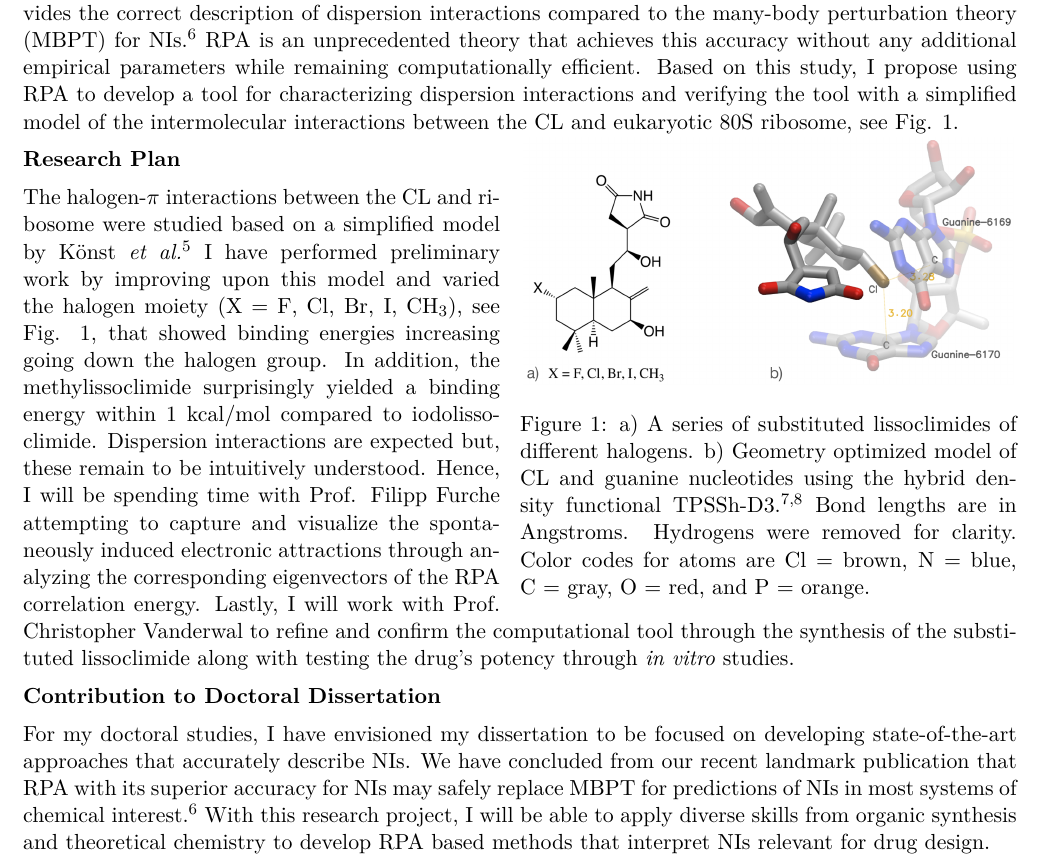
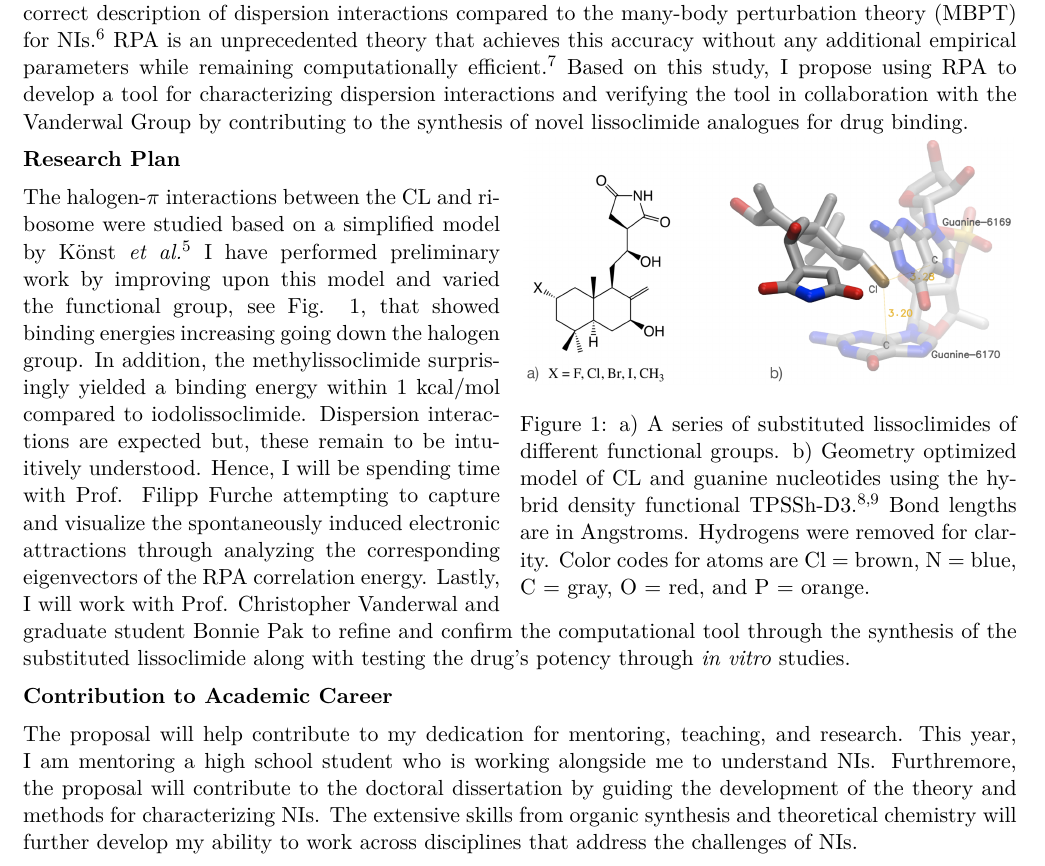
Before and after one commit to bdnguye2/rowland_fellowship, a LaTeX document (proposal.tex): part of page 1 of 2, cut so that both start at the same text. Compiled offline with pdfLaTeX.

Commit message:
updated wording of proposal

```diff
--- a/proposal.tex
+++ b/proposal.tex
@@ -80,21 +80,21 @@ To achieve the project's goal, the correct computational and theoretical
 understanding of dispersion interactions is key to designing new therapeutics.
 Dispersion interactions are viewed as long-range electronic interactions that
 are non-trivial to compute and difficult to characterize. In a recent publication,
-we demonstrated that nonperturbative methods such as the random phase approximation
+I demonstrated that nonperturbative methods such as the random phase approximation
 (RPA) provides the correct description of dispersion interactions compared
 to the many-body perturbation theory (MBPT) for NIs.\autocite{Nguyen20JChemTheoryComput16p2258}
 RPA is an unprecedented theory that achieves this accuracy without any
-additional empirical parameters while remaining computationally efficient.
+additional empirical parameters while remaining computationally efficient.\autocite{doi:10.1063/1.3442749}
 Based on this study, I propose using RPA to develop a tool for characterizing
-dispersion interactions and verifying the tool with a simplified model of the
-intermolecular interactions between the CL and eukaryotic 80S ribosome, see
-Fig. \ref{fig:model}.
+dispersion interactions and verifying the tool in collaboration with the
+Vanderwal Group by contributing to the synthesis of novel lissoclimide analogues
+for drug binding.
 
 \begin{wrapfigure}{r}{0.5\linewidth}
   \vspace{-20pt}
   \centering
   \includegraphics[scale=0.12]{combined.png}
-  \caption{a) A series of substituted lissoclimides of different halogens.
+  \caption{a) A series of substituted lissoclimides of different functional groups.
     b) Geometry optimized model of CL and guanine nucleotides using the hybrid
     density functional TPSSh-D3.\autocite{Staroverov03JChemPhys119p12129,Grimme12ChemEurJ18p9955}
     Bond lengths are in Angstroms. Hydrogens were removed for clarity. Color codes
@@ -107,27 +107,30 @@ Fig. \ref{fig:model}.
 The halogen-$\pi$ interactions between the CL and ribosome were
 studied based on a simplified model by K{\"o}nst \textit{et al.}\autocite{Konst2017}
 I have performed preliminary work by improving upon this model and
-varied the halogen moiety (X = F, Cl, Br, I, CH$_3$), see Fig. \ref{fig:model},
+varied the functional group, see Fig. \ref{fig:model},
 that showed binding energies increasing going down the halogen group. In addition,
 the methylissoclimide surprisingly yielded a binding energy within 1
 kcal/mol compared to iodolissoclimide. Dispersion interactions are expected
 but, these remain to be intuitively understood. Hence, I will be spending time with
 Prof. Filipp Furche attempting to capture and visualize the spontaneously induced
 electronic attractions through analyzing the corresponding eigenvectors of the RPA
-correlation energy. Lastly, I will work with Prof. Christopher Vanderwal to refine
+correlation energy. Lastly, I will work with Prof. Christopher Vanderwal and graduate
+student Bonnie Pak to refine
 and confirm the computational tool through the synthesis of the substituted lissoclimide
 along with testing the drug's potency through \textit{in vitro} studies.
 
-\textbf{Contribution to Doctoral Dissertation}
+\textbf{Contribution to Academic Career}
 
-For my doctoral studies, I have envisioned my dissertation
-to be focused on developing state-of-the-art approaches that accurately
-describe NIs. We have concluded from our recent landmark publication that
-RPA with its superior accuracy for NIs may safely replace MBPT for predictions
-of NIs in most systems of chemical interest.\autocite{Nguyen20JChemTheoryComput16p2258}
-With this research project, I will be able to apply diverse skills from
-organic synthesis and theoretical chemistry to develop RPA based methods
-that interpret NIs relevant for drug design.
+The proposal will help contribute to my dedication for mentoring, teaching, and research.
+This year, I am mentoring a high school student who is working alongside me to
+understand NIs. Furthremore, the proposal will contribute to
+the doctoral dissertation by guiding the development of the theory and methods for characterizing
+NIs. The extensive skills from organic synthesis and theoretical chemistry will further
+develop my ability to work across disciplines that address the challenges of NIs.
+
+%With this research project, I will be able to apply diverse skills from
+%organic synthesis and theoretical chemistry to develop RPA based methods
+%that interpret NIs relevant for drug design.
 
 \printbibliography
 
```
Also changed, not shown: references.bib (+22 -0 lines), proposal.bbl, proposal.pdf, proposal.tex (2 more changed lines), 4 other files.
